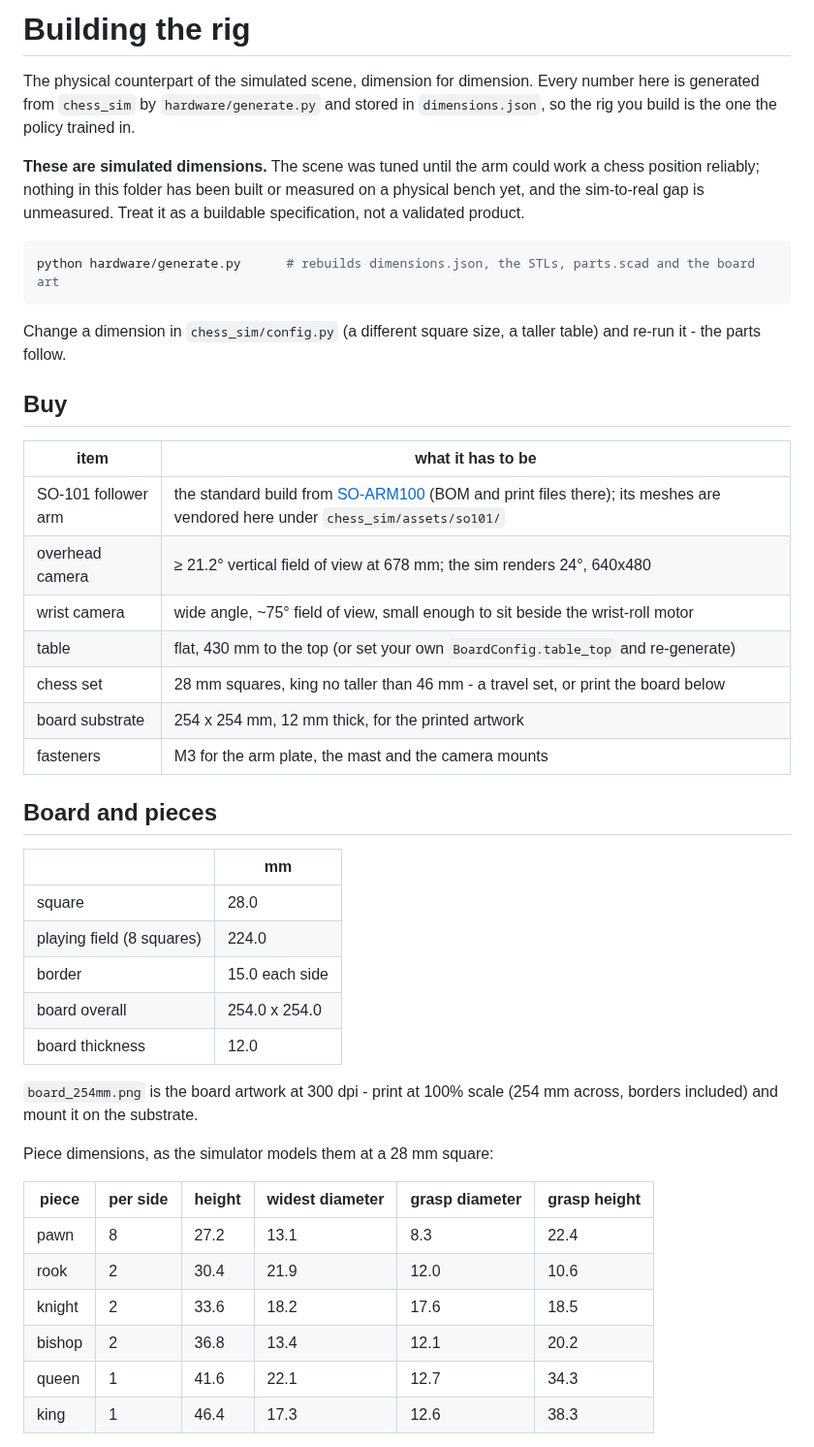
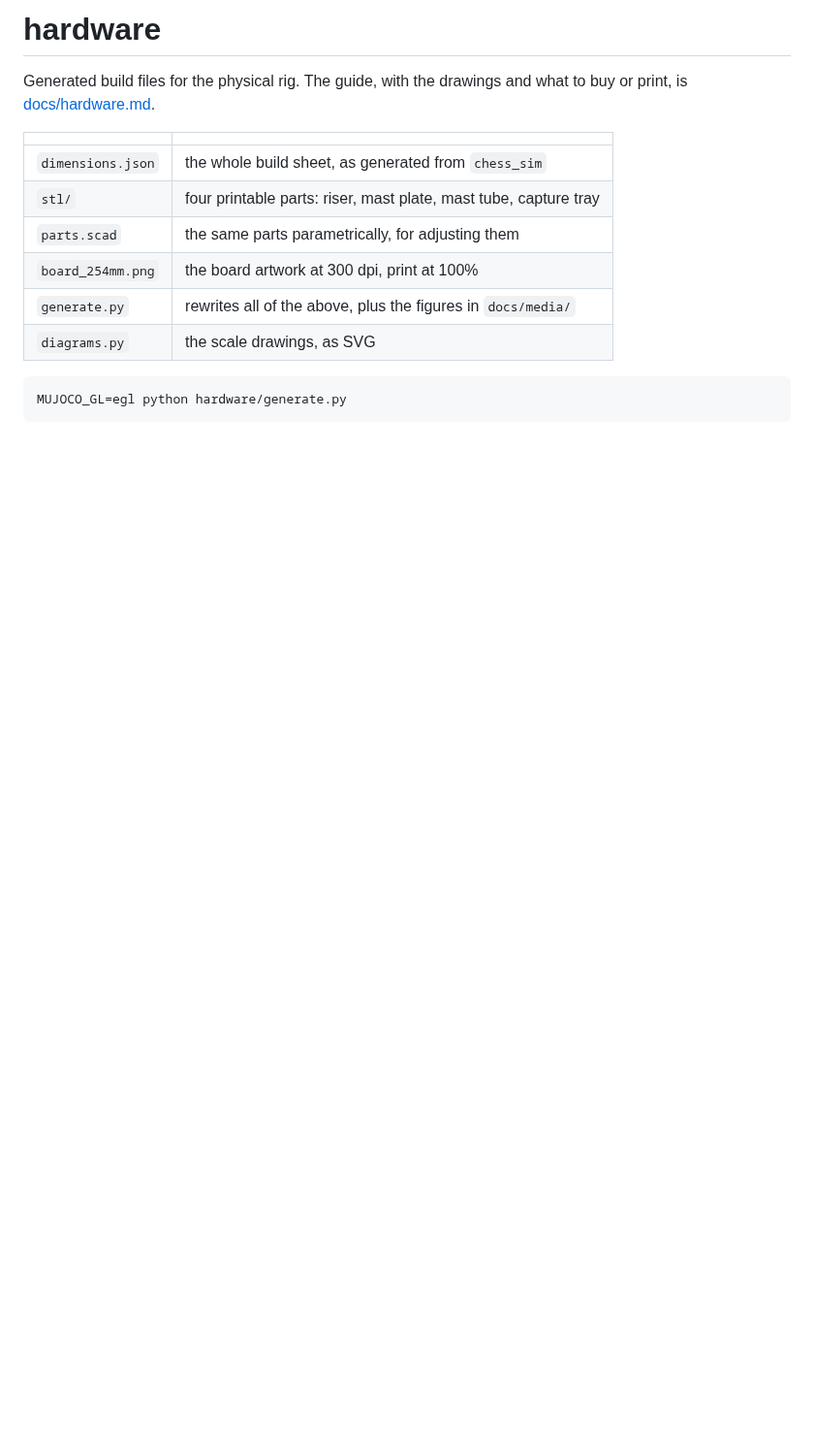
Before and after one commit to qalby-tech/embryo_lab_chess_so101, a Markdown page: hardware/README.md, the part around one of its changes. Shown at 97% size. GitHub-like rendering; blank space fills up the shorter version.

````diff
--- a/hardware/README.md
+++ b/hardware/README.md
@@ -1,54 +1,18 @@
-# Building the rig
+# hardware
 
-The physical counterpart of the simulated scene, dimension for dimension. Every
-number here is generated from `chess_sim` by `hardware/generate.py` and stored
-in `dimensions.json`, so the rig you build is the one the policy trained in.
+Generated build files for the physical rig. The guide, with the drawings and
+what to buy or print, is [docs/hardware.md](../docs/hardware.md).
 
-**These are simulated dimensions.** The scene was tuned until the arm could work
-a chess position reliably; nothing in this folder has been built or measured on a
-physical bench yet, and the sim-to-real gap is unmeasured. Treat it as a
-buildable specification, not a validated product.
+| | |
+| --- | --- |
+| `dimensions.json` | the whole build sheet, as generated from `chess_sim` |
+| `stl/` | four printable parts: riser, mast plate, mast tube, capture tray |
+| `parts.scad` | the same parts parametrically, for adjusting them |
+| `board_254mm.png` | the board artwork at 300 dpi, print at 100% |
+| `generate.py` | rewrites all of the above, plus the figures in `docs/media/` |
+| `diagrams.py` | the scale drawings, as SVG |
 
 ```bash
-python hardware/generate.py      # rebuilds dimensions.json, the STLs, parts.scad and the board art
+MUJOCO_GL=egl python hardware/generate.py
 ```
 
-Change a dimension in `chess_sim/config.py` (a different square size, a taller
-table) and re-run it - the parts follow.
-
-## Buy
-
-| item | what it has to be |
-| --- | --- |
-| SO-101 follower arm | the standard build from [SO-ARM100](https://github.com/TheRobotStudio/SO-ARM100) (BOM and print files there); its meshes are vendored here under `chess_sim/assets/so101/` |
-| overhead camera | ≥ 21.2° vertical field of view at 678 mm; the sim renders 24°, 640x480 |
-| wrist camera | wide angle, ~75° field of view, small enough to sit beside the wrist-roll motor |
-| table | flat, 430 mm to the top (or set your own `BoardConfig.table_top` and re-generate) |
-| chess set | 28 mm squares, king no taller than 46 mm - a travel set, or print the board below |
-| board substrate | 254 x 254 mm, 12 mm thick, for the printed artwork |
-| fasteners | M3 for the arm plate, the mast and the camera mounts |
-
-## Board and pieces
-
-| | mm |
-| --- | --- |
-| square | 28.0 |
-| playing field (8 squares) | 224.0 |
-| border | 15.0 each side |
-| board overall | 254.0 x 254.0 |
-| board thickness | 12.0 |
-
-`board_254mm.png` is the board artwork at 300 dpi - print at 100% scale (254 mm
-across, borders included) and mount it on the substrate.
-
-Piece dimensions, as the simulator models them at a 28 mm square:
-
-| piece | per side | height | widest diameter | grasp diameter | grasp height |
-| --- | --- | --- | --- | --- | --- |
-| pawn | 8 | 27.2 | 13.1 | 8.3 | 22.4 |
-| rook | 2 | 30.4 | 21.9 | 12.0 | 10.6 |
-| knight | 2 | 33.6 | 18.2 | 17.6 | 18.5 |
-| bishop | 2 | 36.8 | 13.4 | 12.1 | 20.2 |
-| queen | 1 | 41.6 | 22.1 | 12.7 | 34.3 |
-| king | 1 | 46.4 | 17.3 | 12.6 | 38.3 |
-
````
Also changed, not shown: other parts of hardware/README.md (+1 -57 lines), README.md (+14 -6 lines), docs/hardware.md (added, +130 -0 lines), docs/media/rig_overview.png (added), docs/media/rig_top.png (added), 7 other files.
